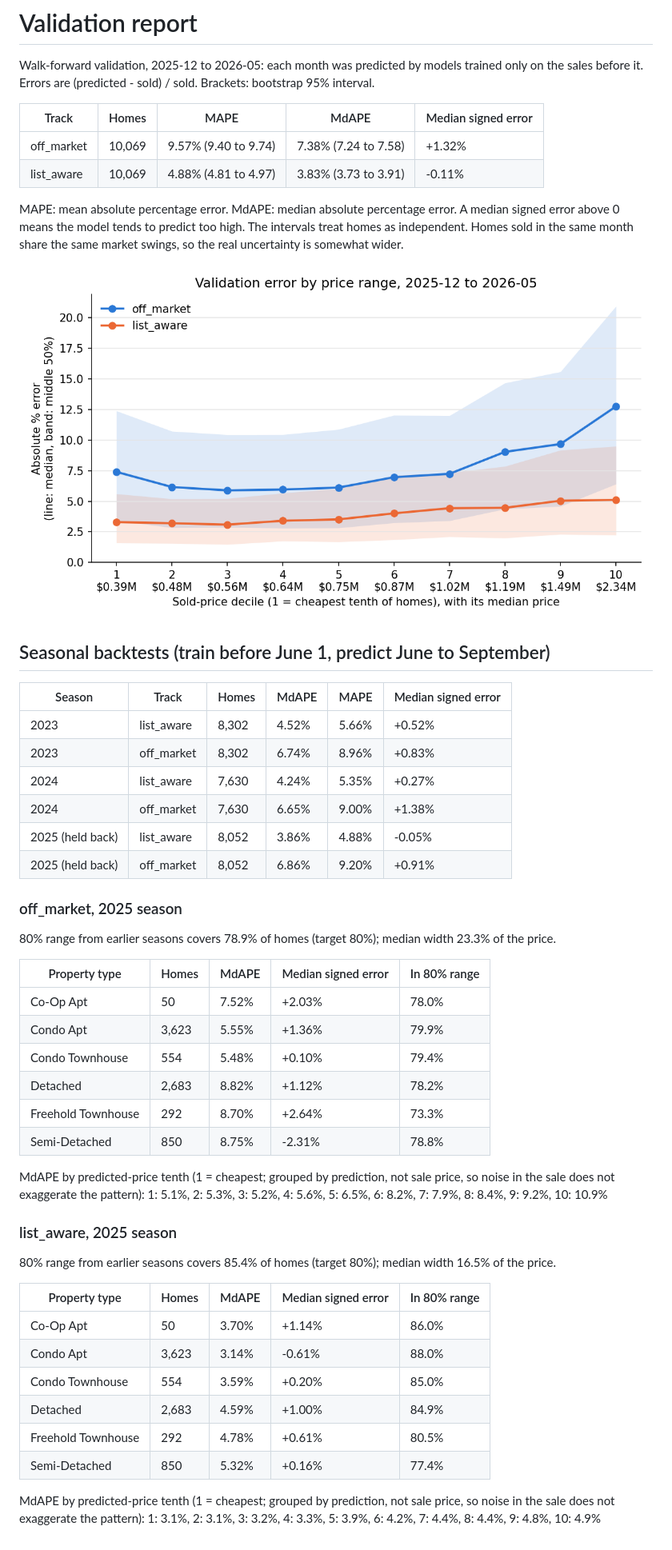
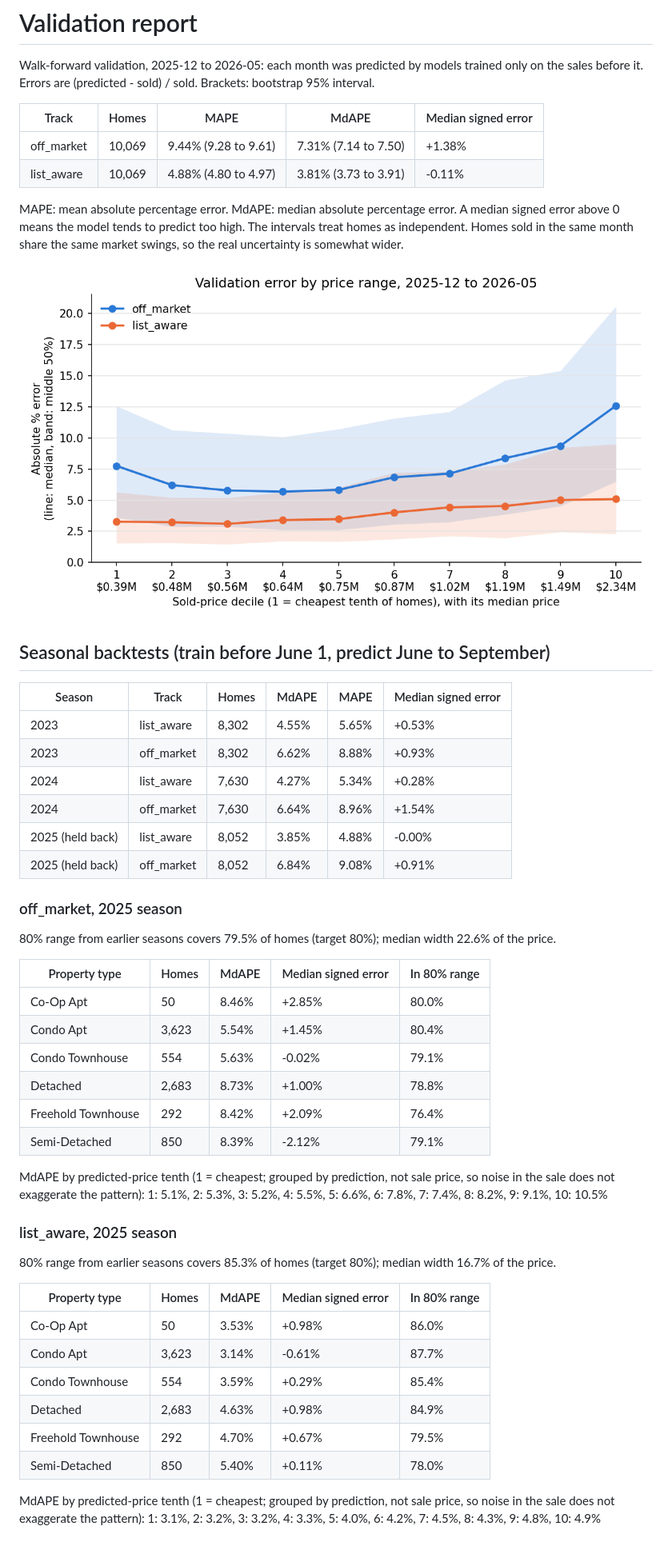
Before and after one commit to BenIIVVI/datadashstats, a Markdown page: reports/validation_report.md, the part around the change. Shown at 80% size. Drawn GitHub-style; pictures changed too: figures/error_by_price_range.png.

```diff
--- a/reports/validation_report.md
+++ b/reports/validation_report.md
@@ -5,8 +5,8 @@ Errors are (predicted - sold) / sold. Brackets: bootstrap 95% interval.
 
 | Track | Homes | MAPE | MdAPE | Median signed error |
 |---|---|---|---|---|
-| off_market | 10,069 | 9.57% (9.40 to 9.74) | 7.38% (7.24 to 7.58) | +1.32% |
-| list_aware | 10,069 | 4.88% (4.81 to 4.97) | 3.83% (3.73 to 3.91) | -0.11% |
+| off_market | 10,069 | 9.44% (9.28 to 9.61) | 7.31% (7.14 to 7.50) | +1.38% |
+| list_aware | 10,069 | 4.88% (4.80 to 4.97) | 3.81% (3.73 to 3.91) | -0.11% |
 
 MAPE: mean absolute percentage error. MdAPE: median absolute percentage error.
 A median signed error above 0 means the model tends to predict too high.
@@ -20,39 +20,39 @@ market swings, so the real uncertainty is somewhat wider.
 
 | Season | Track | Homes | MdAPE | MAPE | Median signed error |
 |---|---|---|---|---|---|
-| 2023 | list_aware | 8,302 | 4.52% | 5.66% | +0.52% |
-| 2023 | off_market | 8,302 | 6.74% | 8.96% | +0.83% |
-| 2024 | list_aware | 7,630 | 4.24% | 5.35% | +0.27% |
-| 2024 | off_market | 7,630 | 6.65% | 9.00% | +1.38% |
-| 2025 (held back) | list_aware | 8,052 | 3.86% | 4.88% | -0.05% |
-| 2025 (held back) | off_market | 8,052 | 6.86% | 9.20% | +0.91% |
+| 2023 | list_aware | 8,302 | 4.55% | 5.65% | +0.53% |
+| 2023 | off_market | 8,302 | 6.62% | 8.88% | +0.93% |
+| 2024 | list_aware | 7,630 | 4.27% | 5.34% | +0.28% |
+| 2024 | off_market | 7,630 | 6.64% | 8.96% | +1.54% |
+| 2025 (held back) | list_aware | 8,052 | 3.85% | 4.88% | -0.00% |
+| 2025 (held back) | off_market | 8,052 | 6.84% | 9.08% | +0.91% |
 
 ### off_market, 2025 season
 
-80% range from earlier seasons covers 78.9% of homes (target 80%); median width 23.3% of the price.
+80% range from earlier seasons covers 79.5% of homes (target 80%); median width 22.6% of the price.
 
 | Property type | Homes | MdAPE | Median signed error | In 80% range |
 |---|---|---|---|---|
-| Co-Op Apt | 50 | 7.52% | +2.03% | 78.0% |
-| Condo Apt | 3,623 | 5.55% | +1.36% | 79.9% |
-| Condo Townhouse | 554 | 5.48% | +0.10% | 79.4% |
-| Detached | 2,683 | 8.82% | +1.12% | 78.2% |
-| Freehold Townhouse | 292 | 8.70% | +2.64% | 73.3% |
-| Semi-Detached | 850 | 8.75% | -2.31% | 78.8% |
+| Co-Op Apt | 50 | 8.46% | +2.85% | 80.0% |
+| Condo Apt | 3,623 | 5.54% | +1.45% | 80.4% |
+| Condo Townhouse | 554 | 5.63% | -0.02% | 79.1% |
+| Detached | 2,683 | 8.73% | +1.00% | 78.8% |
+| Freehold Townhouse | 292 | 8.42% | +2.09% | 76.4% |
+| Semi-Detached | 850 | 8.39% | -2.12% | 79.1% |
 
-MdAPE by predicted-price tenth (1 = cheapest; grouped by prediction, not sale price, so noise in the sale does not exaggerate the pattern): 1: 5.1%, 2: 5.3%, 3: 5.2%, 4: 5.6%, 5: 6.5%, 6: 8.2%, 7: 7.9%, 8: 8.4%, 9: 9.2%, 10: 10.9%
+MdAPE by predicted-price tenth (1 = cheapest; grouped by prediction, not sale price, so noise in the sale does not exaggerate the pattern): 1: 5.1%, 2: 5.3%, 3: 5.2%, 4: 5.5%, 5: 6.6%, 6: 7.8%, 7: 7.4%, 8: 8.2%, 9: 9.1%, 10: 10.5%
 
 ### list_aware, 2025 season
 
-80% range from earlier seasons covers 85.4% of homes (target 80%); median width 16.5% of the price.
+80% range from earlier seasons covers 85.3% of homes (target 80%); median width 16.7% of the price.
 
 | Property type | Homes | MdAPE | Median signed error | In 80% range |
 |---|---|---|---|---|
-| Co-Op Apt | 50 | 3.70% | +1.14% | 86.0% |
-| Condo Apt | 3,623 | 3.14% | -0.61% | 88.0% |
-| Condo Townhouse | 554 | 3.59% | +0.20% | 85.0% |
-| Detached | 2,683 | 4.59% | +1.00% | 84.9% |
-| Freehold Townhouse | 292 | 4.78% | +0.61% | 80.5% |
-| Semi-Detached | 850 | 5.32% | +0.16% | 77.4% |
+| Co-Op Apt | 50 | 3.53% | +0.98% | 86.0% |
+| Condo Apt | 3,623 | 3.14% | -0.61% | 87.7% |
+| Condo Townhouse | 554 | 3.59% | +0.29% | 85.4% |
+| Detached | 2,683 | 4.63% | +0.98% | 84.9% |
+| Freehold Townhouse | 292 | 4.70% | +0.67% | 79.5% |
+| Semi-Detached | 850 | 5.40% | +0.11% | 78.0% |
 
-MdAPE by predicted-price tenth (1 = cheapest; grouped by prediction, not sale price, so noise in the sale does not exaggerate the pattern): 1: 3.1%, 2: 3.1%, 3: 3.2%, 4: 3.3%, 5: 3.9%, 6: 4.2%, 7: 4.4%, 8: 4.4%, 9: 4.8%, 10: 4.9%
+MdAPE by predicted-price tenth (1 = cheapest; grouped by prediction, not sale price, so noise in the sale does not exaggerate the pattern): 1: 3.1%, 2: 3.2%, 3: 3.2%, 4: 3.3%, 5: 4.0%, 6: 4.2%, 7: 4.5%, 8: 4.3%, 9: 4.8%, 10: 4.9%
```
Also changed, not shown: README.md (+3 -3 lines), 5 other files.
